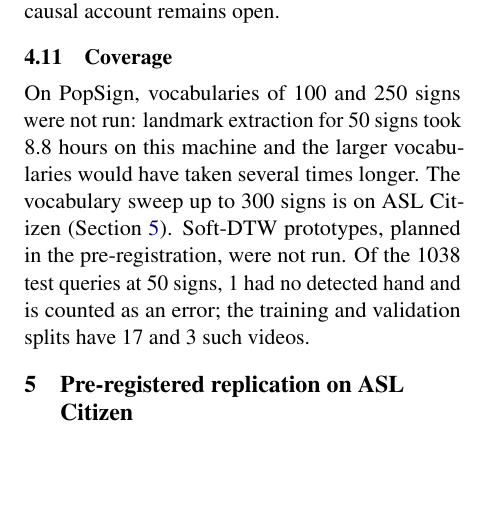
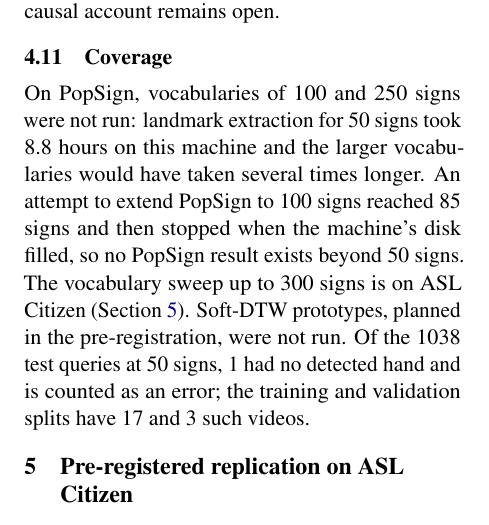
Before and after one commit to yogvidwankhede/sign-dtw-study, a LaTeX paper (paper/paper.tex, which reads paper/sections/results.tex): part of one column of page 6 of 11, cut so that both start at the same text, the shorter picture padded with empty space. Compiled offline with pdfLaTeX.

Commit message:
Paper: state why PopSign stops at 50 signs.
Co-Authored-By: Claude Sonnet 5.5 <noreply@anthropic.com>

```diff
--- a/paper/sections/results.tex
+++ b/paper/sections/results.tex
@@ -112,6 +112,7 @@
 
 \subsection{Coverage}
 On PopSign, vocabularies of 100 and 250 signs were not run: landmark extraction for 50 signs took \extractHours{} hours on this machine and
-the larger vocabularies would have taken several times longer. The vocabulary sweep up to 300 signs is on ASL Citizen
+the larger vocabularies would have taken several times longer. An attempt to extend PopSign to 100 signs reached 85 signs and then stopped when the machine's disk filled,
+so no PopSign result exists beyond 50 signs. The vocabulary sweep up to 300 signs is on ASL Citizen
 (Section~\ref{sec:replication}). Soft-DTW prototypes, planned in the pre-registration, were not run. Of the \nVideosTest{} test queries at 50 signs,
 \nNoHandTest{} had no detected hand and is counted as an error; the training and validation splits have \nNoHandTrain{} and \nNoHandVal{} such videos.
```
Also changed, not shown: paper/paper.pdf.
